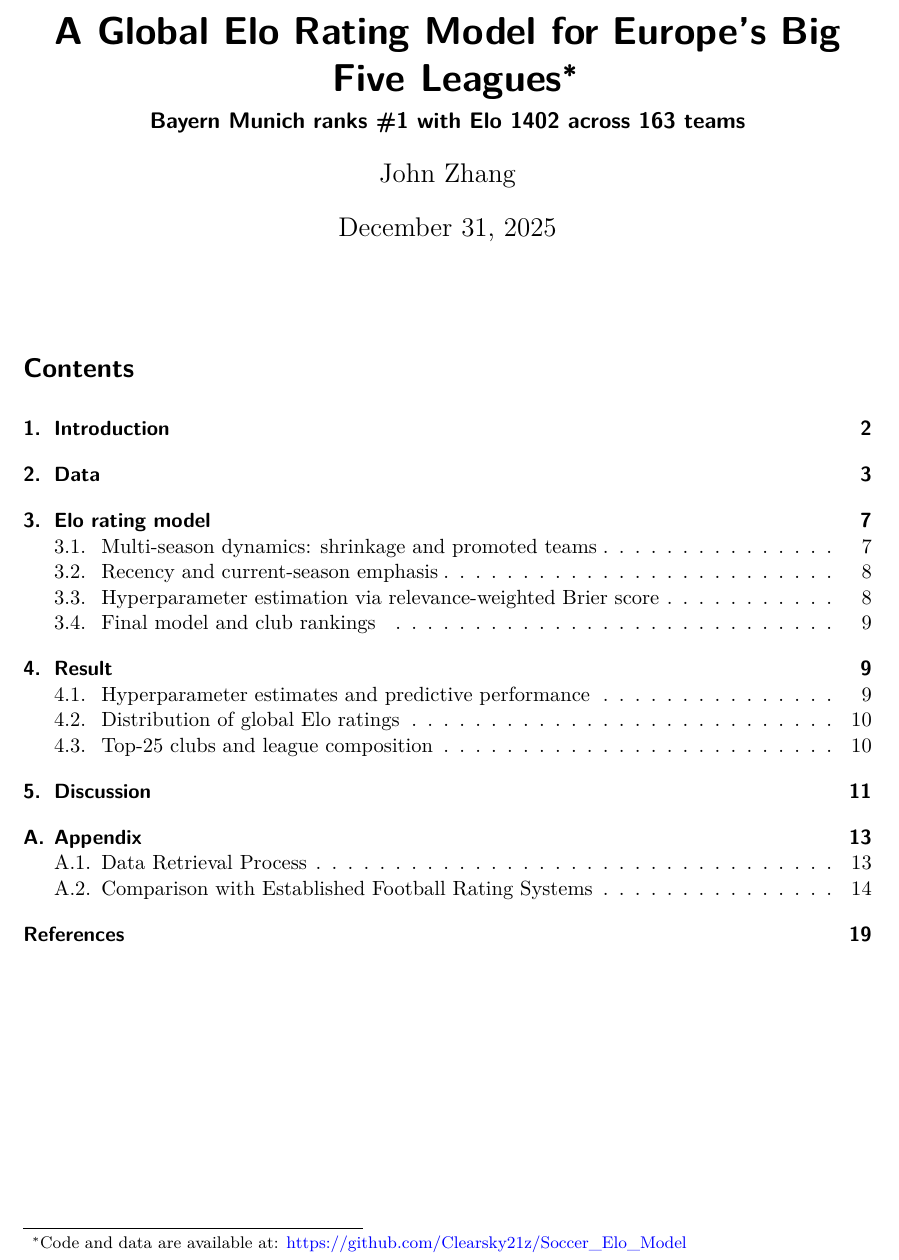
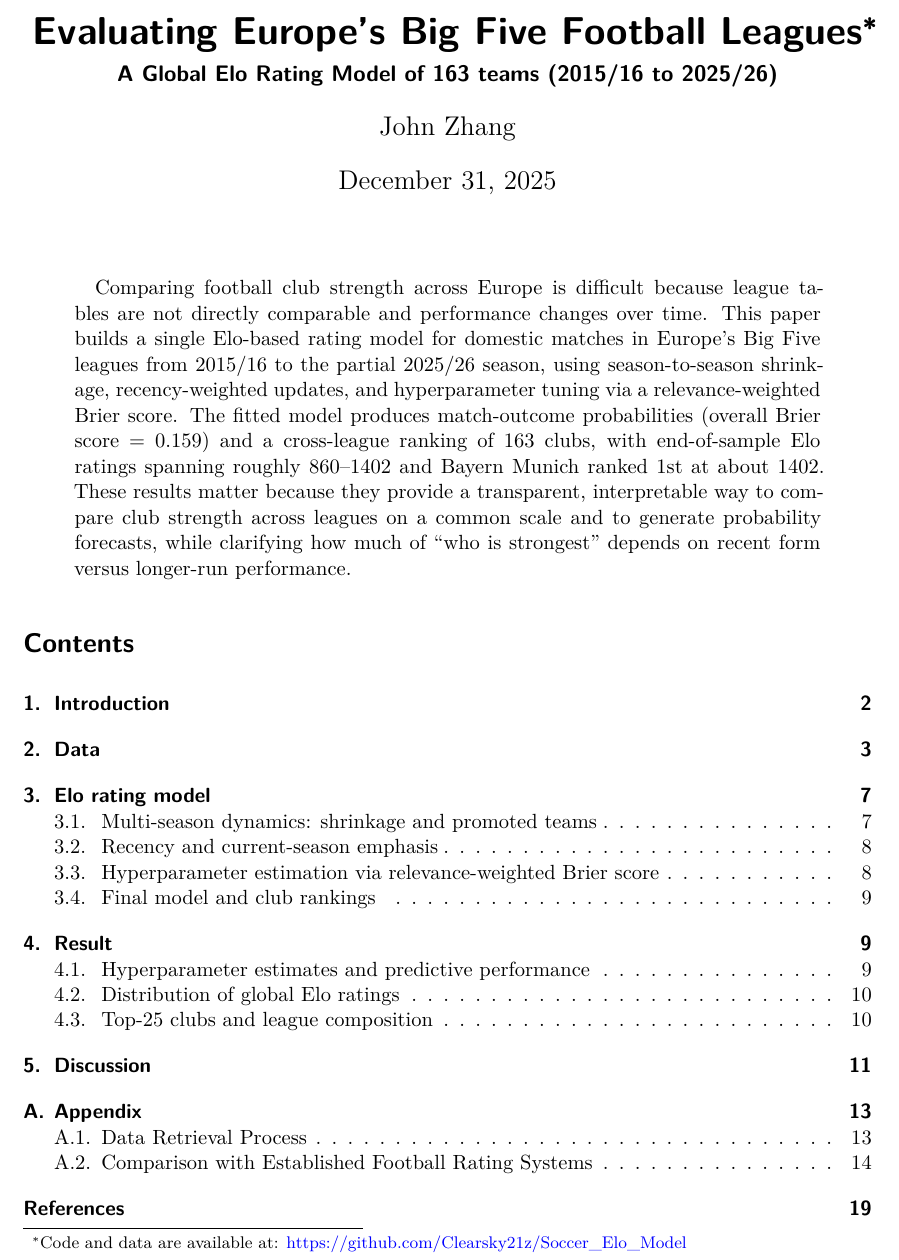
Before and after one commit to Clearsky21z/Soccer_Elo_Model, a Quarto document (paper/paper.qmd): part of page 1 of 19, cut so that both start at the same text. Rendered offline with R 4.5, knitr and Pandoc in place of Quarto, then LaTeX, with nearby package versions.

Commit message:
Continue Update

```diff
--- a/paper/paper.qmd
+++ b/paper/paper.qmd
@@ -1,17 +1,17 @@
 ---
-title: "A Global Elo Rating Model for Europe’s Big Five Leagues"
-subtitle: "Bayern Munich ranks #1 with Elo 1402 across 163 teams"
+title: "Evaluating Europe's Big Five Football Leagues"
+subtitle: "A Global Elo Rating Model of 163 teams (2015/16 to 2025/26)"
 author:
   - John Zhang
-thanks: "Code and data are available at: https://github.com/Clearsky21z/Soccer_Elo_Model"
+thanks: "Code and data are available at: <https://github.com/Clearsky21z/Soccer_Elo_Model>"
 date: today
 date-format: long
-abstract: ""
+abstract: |
+  Comparing football club strength across Europe is difficult because league tables are not directly comparable and performance changes over time. This paper builds a single Elo-based rating model for domestic matches in Europe’s Big Five leagues from 2015/16 to the partial 2025/26 season, using season-to-season shrinkage, recency-weighted updates, and hyperparameter tuning via a relevance-weighted Brier score. The fitted model produces match-outcome probabilities (overall Brier score = 0.159) and a cross-league ranking of 163 clubs, with end-of-sample Elo ratings spanning roughly 860–1402 and Bayern Munich ranked 1st at about 1402. These results matter because they provide a transparent, interpretable way to compare club strength across leagues on a common scale and to generate probability forecasts, while clarifying how much of “who is strongest” depends on recent form versus longer-run performance.
 format: pdf
 toc: true
 number-sections: true
 bibliography: references.bib
-
 ---
 
 \newpage
```
Also changed, not shown: script/02-data_visualization.R (+8 -1 lines), README.md (added), data/figures/uefa_coefficients_by_league.png, paper/paper.html (added), paper/paper.pdf.
